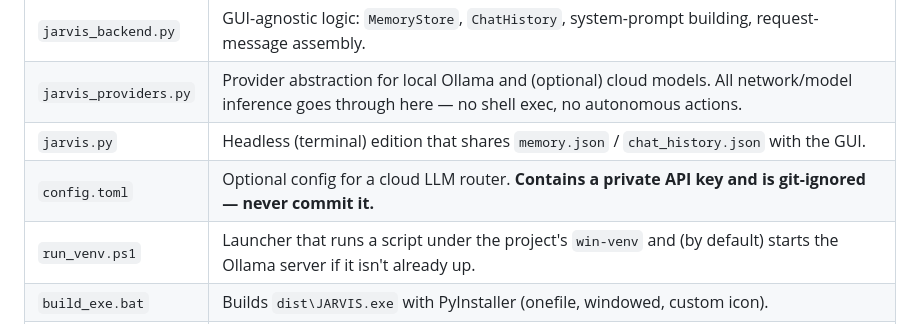
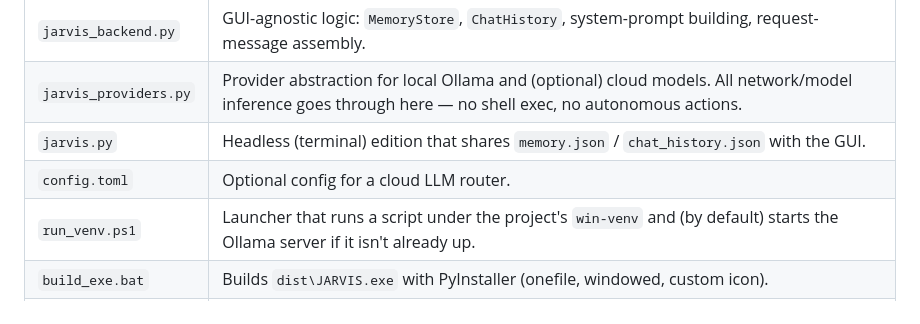
Before and after one commit to cosmoknights359Ace/JARVIS, a Markdown page: README.md, the part around the change. Rendered like a GitHub page.

Commit message:
Update README.md to remove sensitive info warning
Removed note about private API key from config.toml entry.

```diff
--- a/README.md
+++ b/README.md
@@ -39,7 +39,7 @@ without a display:
 | `jarvis_backend.py` | GUI-agnostic logic: `MemoryStore`, `ChatHistory`, system-prompt building, request-message assembly. |
 | `jarvis_providers.py` | Provider abstraction for local Ollama and (optional) cloud models. All network/model inference goes through here — no shell exec, no autonomous actions. |
 | `jarvis.py` | Headless (terminal) edition that shares `memory.json` / `chat_history.json` with the GUI. |
-| `config.toml` | Optional config for a cloud LLM router. **Contains a private API key and is git-ignored — never commit it.** |
+| `config.toml` | Optional config for a cloud LLM router. |
 | `run_venv.ps1` | Launcher that runs a script under the project's `win-venv` and (by default) starts the Ollama server if it isn't already up. |
 | `build_exe.bat` | Builds `dist\JARVIS.exe` with PyInstaller (onefile, windowed, custom icon). |
 | `tests/` | Pytest suite for the backend (e.g. `tests/test_backend_fix2.py`). |
```
